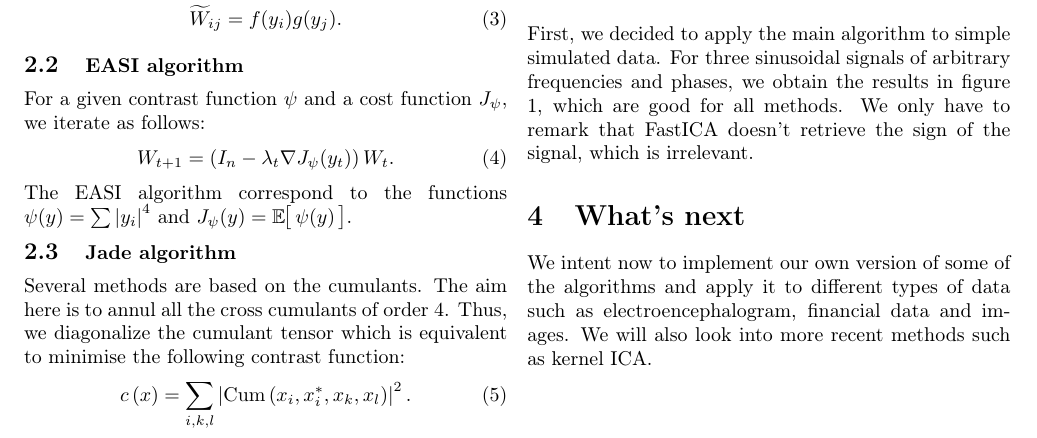
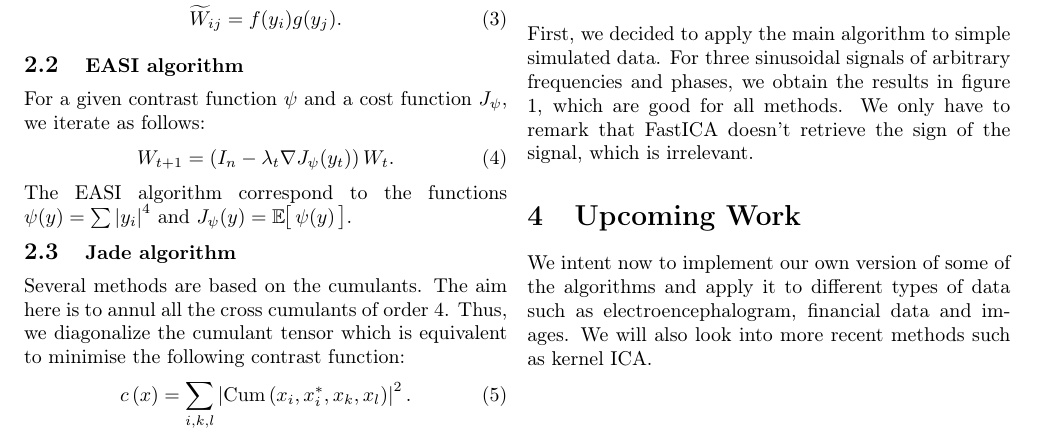
Before and after one commit to Vinzza/PGM_project, a LaTeX document (Rapport/Draft.tex): part of the page, cut so that both start at the same text. Compiled offline with pdfLaTeX.

Commit message:
Correction de Nat

```diff
--- a/Rapport/Draft.tex
+++ b/Rapport/Draft.tex
@@ -193,7 +193,7 @@ For three sinusoidal signals of arbitrary frequencies and phases, we obtain the
 \caption{Results of the main ICA algorithms on simulated data. Each colour corresponds to a signal. The ``Sources'' graph shows the unmixed signals and the other ones the results of the algorithms. \label{fig:res}}
 \end{figure}
 
-\mysection{What's next}
+\mysection{Upcoming Work}
 
 We intent now to implement our own version of some of the algorithms and apply it to different types of data such as electroencephalogram, financial data and images. We will also look into more recent methods such as kernel ICA.
 
```
Also changed, not shown: Rapport/Draft.pdf.
